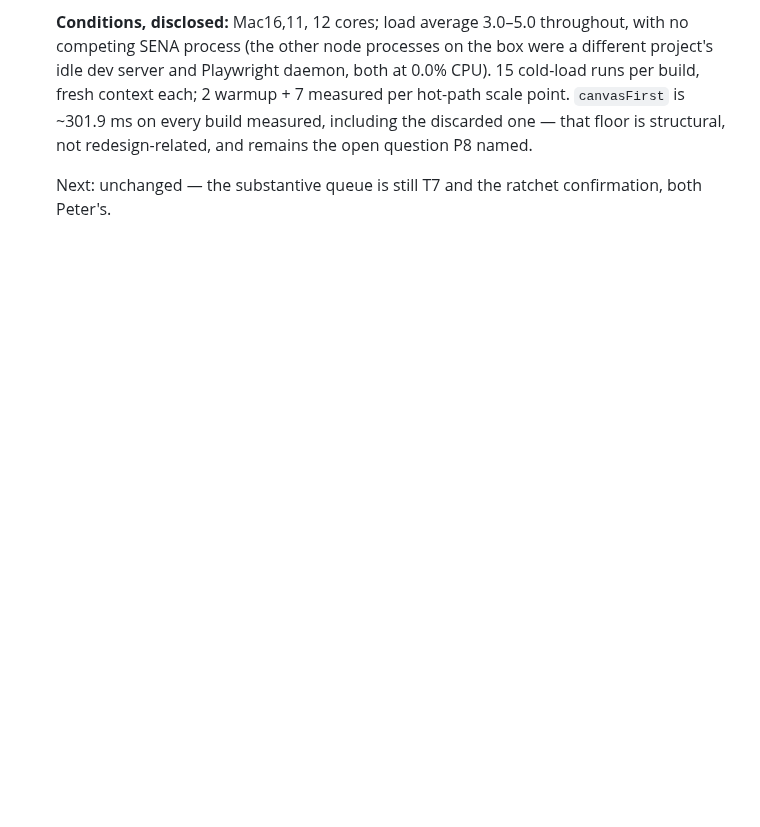
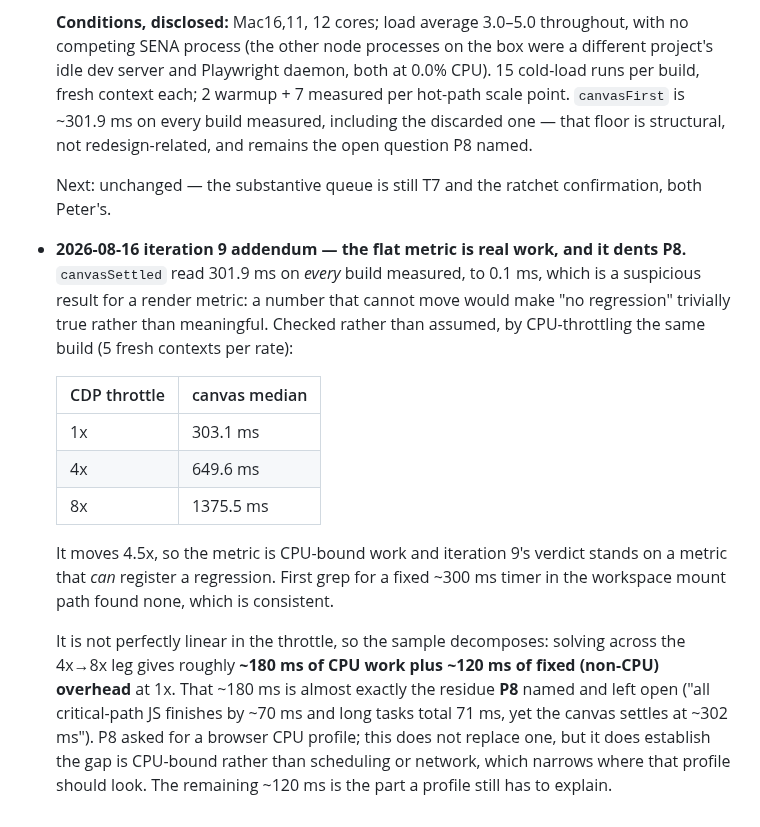
Before and after one commit to HUDongpin/SENA, a Markdown page: sena-hk-template/20260802_SENA_Perf Report.md, the part around the change. GitHub-like rendering; blank space fills up the shorter version.

Commit message:
perf: verify iteration 9's flat metric is real work, not a saturated floor
canvasSettled read 301.9 ms on every build to 0.1 ms, which would make 'no
regression' trivially true if the metric could not move. CPU throttling
moves it 4.5x (303 -> 650 -> 1376 ms at 1x/4x/8x), so it is CPU-bound work
and the verdict holds on a metric that can register a regression.

The decomposition also dents P8: ~180 ms CPU work plus ~120 ms fixed
overhead, and that ~180 ms is the residue P8 named and left open. This is
not the profile P8 asked for, but it establishes the gap is CPU-bound
rather than scheduling or network.

Co-Authored-By: Claude Fable 5 <noreply@anthropic.com>

```diff
--- a/sena-hk-template/20260802_SENA_Perf Report.md
+++ b/sena-hk-template/20260802_SENA_Perf Report.md
@@ -497,3 +497,28 @@ strict-evidence flags.
 
   Next: unchanged — the substantive queue is still T7 and the ratchet confirmation,
   both Peter's.
+
+- **2026-08-16 iteration 9 addendum — the flat metric is real work, and it dents P8.**
+  `canvasSettled` read 301.9 ms on *every* build measured, to 0.1 ms, which is a
+  suspicious result for a render metric: a number that cannot move would make "no
+  regression" trivially true rather than meaningful. Checked rather than assumed, by
+  CPU-throttling the same build (5 fresh contexts per rate):
+
+  | CDP throttle | canvas median |
+  |---|---|
+  | 1x | 303.1 ms |
+  | 4x | 649.6 ms |
+  | 8x | 1375.5 ms |
+
+  It moves 4.5x, so the metric is CPU-bound work and iteration 9's verdict stands on a
+  metric that *can* register a regression. First grep for a fixed ~300 ms timer in the
+  workspace mount path found none, which is consistent.
+
+  It is not perfectly linear in the throttle, so the sample decomposes: solving across
+  the 4x→8x leg gives roughly **~180 ms of CPU work plus ~120 ms of fixed
+  (non-CPU) overhead** at 1x. That ~180 ms is almost exactly the residue **P8** named
+  and left open ("all critical-path JS finishes by ~70 ms and long tasks total 71 ms,
+  yet the canvas settles at ~302 ms"). P8 asked for a browser CPU profile; this does not
+  replace one, but it does establish the gap is CPU-bound rather than scheduling or
+  network, which narrows where that profile should look. The remaining ~120 ms is the
+  part a profile still has to explain.
```
